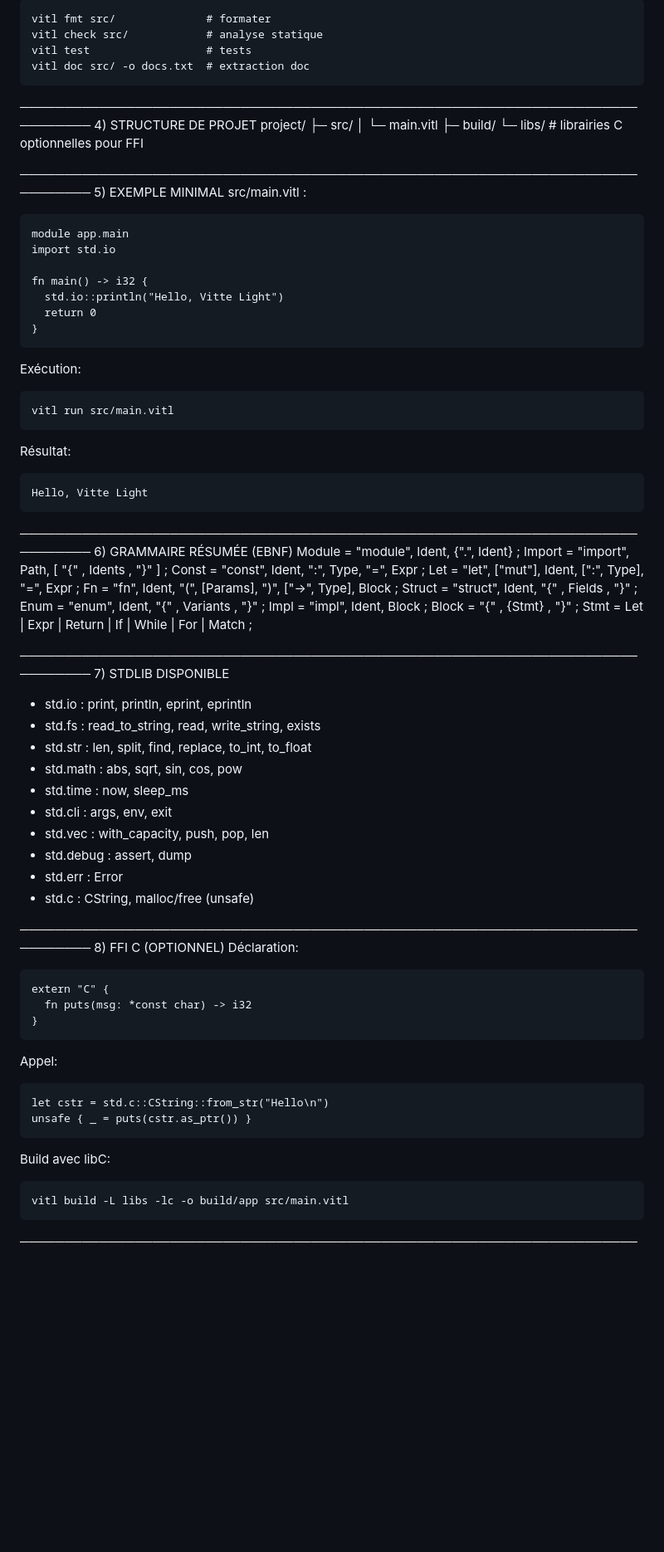
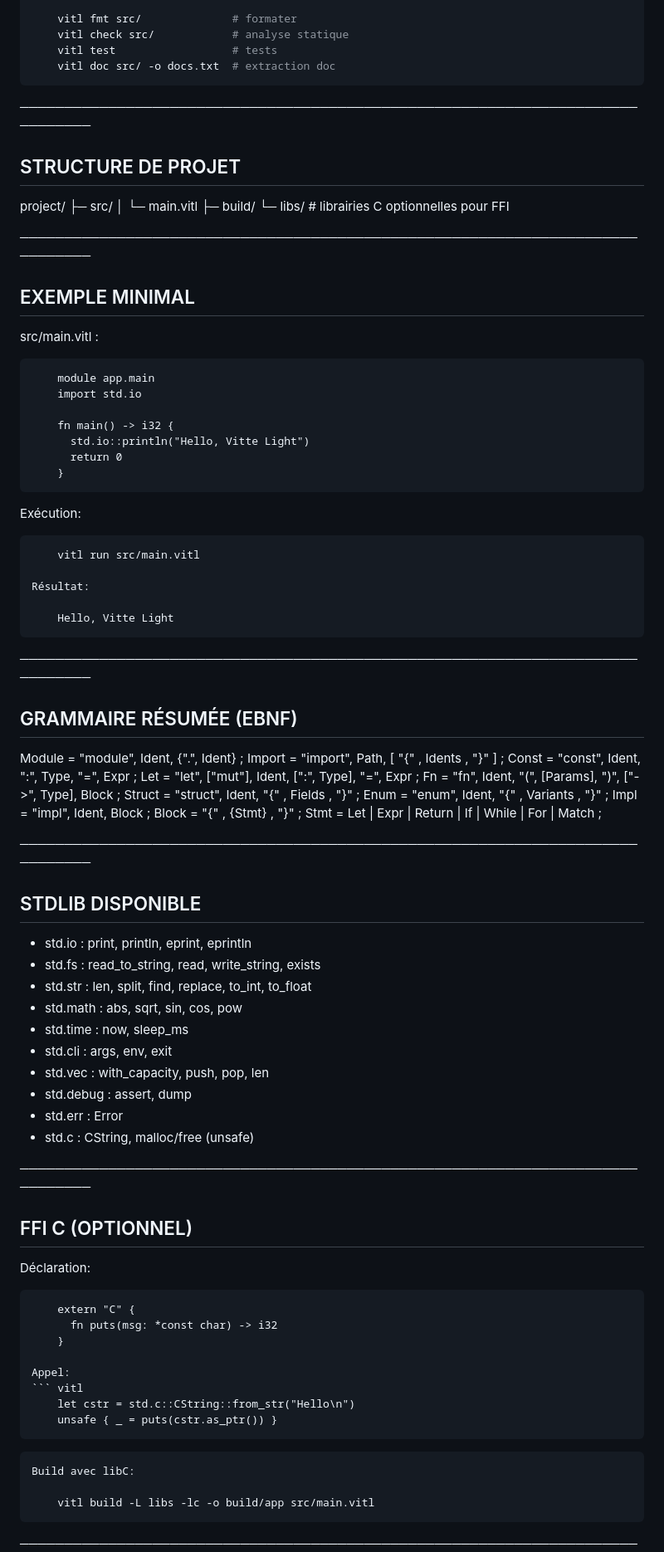
Before and after one commit to vitte-lang/VitteLight, a Markdown page: README.md, the part around the change printed below. Shown: that part at 83% size. Rendered like a GitHub page; blank space fills up the shorter version.

````diff
--- a/README.md
+++ b/README.md
@@ -51,9 +80,9 @@ Autres:
     vitl check src/            # analyse statique
     vitl test                  # tests
     vitl doc src/ -o docs.txt  # extraction doc
-
+```
 ──────────────────────────────────────────────────────────────────────────────
-4) STRUCTURE DE PROJET
+## STRUCTURE DE PROJET
 project/
  ├─ src/
  │   └─ main.vitl
@@ -61,9 +90,9 @@ project/
  └─ libs/    # librairies C optionnelles pour FFI
 
 ──────────────────────────────────────────────────────────────────────────────
-5) EXEMPLE MINIMAL
+## EXEMPLE MINIMAL
 src/main.vitl :
-
+``` vitl
     module app.main
     import std.io
 
@@ -71,17 +100,17 @@ src/main.vitl :
       std.io::println("Hello, Vitte Light")
       return 0
     }
-
+```
 Exécution:
-
+``` vitl
     vitl run src/main.vitl
 
 Résultat:
 
     Hello, Vitte Light
-
+```
 ──────────────────────────────────────────────────────────────────────────────
-6) GRAMMAIRE RÉSUMÉE (EBNF)
+## GRAMMAIRE RÉSUMÉE (EBNF)
   Module    = "module", Ident, {".", Ident} ;
   Import    = "import", Path, [ "{" , Idents , "}" ] ;
   Const     = "const", Ident, ":", Type, "=", Expr ;
@@ -94,7 +123,7 @@ Résultat:
   Stmt      = Let | Expr | Return | If | While | For | Match ;
 
 ──────────────────────────────────────────────────────────────────────────────
-7) STDLIB DISPONIBLE
+## STDLIB DISPONIBLE
 - std.io    : print, println, eprint, eprintln
 - std.fs    : read_to_string, read, write_string, exists
 - std.str   : len, split, find, replace, to_int, to_float
@@ -107,20 +136,21 @@ Résultat:
 - std.c     : CString, malloc/free (unsafe)
 
 ──────────────────────────────────────────────────────────────────────────────
-8) FFI C (OPTIONNEL)
+## FFI C (OPTIONNEL)
 Déclaration:
-
+``` vitl
     extern "C" {
       fn puts(msg: *const char) -> i32
     }
 
 Appel:
-
+``` vitl
     let cstr = std.c::CString::from_str("Hello\n")
     unsafe { _ = puts(cstr.as_ptr()) }
-
+```
+``` vitte
 Build avec libC:
 
     vitl build -L libs -lc -o build/app src/main.vitl
-
+```
 ──────────────────────────────────────────────────────────────────────────────
````
Also changed, not shown: other parts of README.md (+45 -14 lines).
